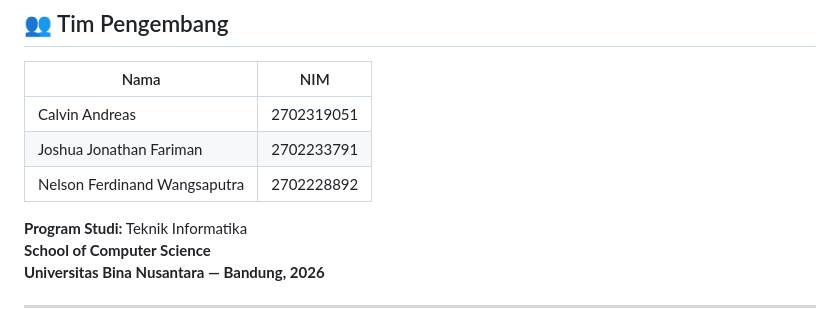
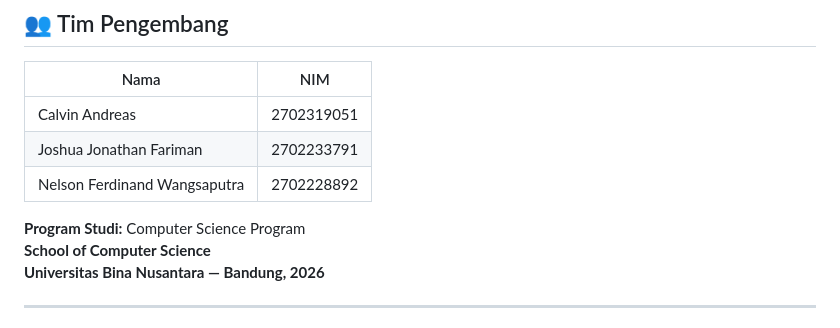
Before and after one commit to NelsonFW01/florasync-lite, a Markdown page: README.md, the part around the change. Rendered like a GitHub page.

Commit message:
Update program study name to Computer Science Program

```diff
--- a/README.md
+++ b/README.md
@@ -159,7 +159,7 @@ florasync-lite/
 | Joshua Jonathan Fariman      | 2702233791 |
 | Nelson Ferdinand Wangsaputra | 2702228892 |
 
-**Program Studi:** Teknik Informatika<br>
+**Program Studi:** Computer Science Program<br>
 **School of Computer Science**<br>
 **Universitas Bina Nusantara — Bandung, 2026**
 
```
